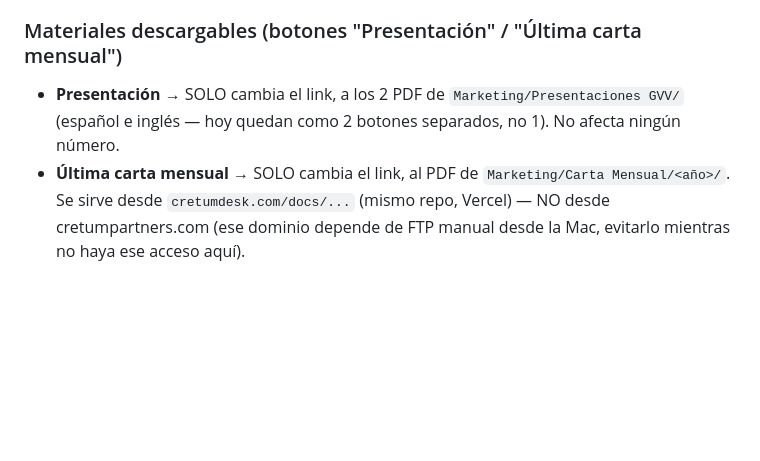
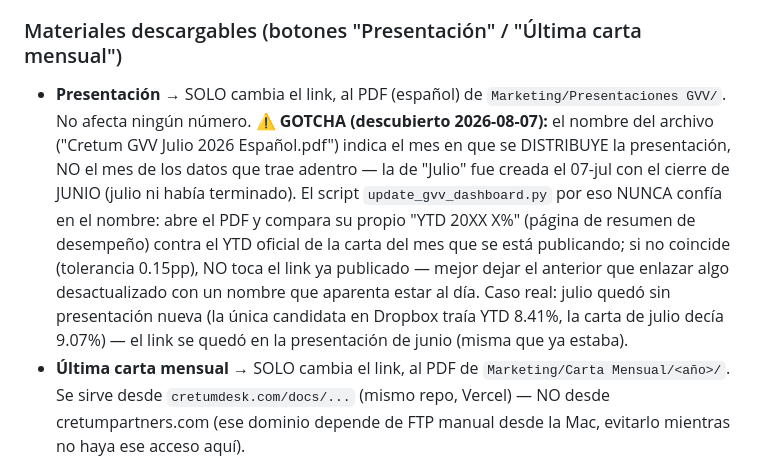
Before and after one commit to ANGEL-0G/Cretum_Dashboard, a Markdown page: docs/gvv_dashboard_data_sources.md, the part around the change. Drawn GitHub-style; blank space fills up the shorter version.

Commit message:
Docs: gotcha de la presentacion GVV (nombre = mes de distribucion, no de datos)
Co-Authored-By: Claude Sonnet 5 <noreply@anthropic.com>

```diff
--- a/docs/gvv_dashboard_data_sources.md
+++ b/docs/gvv_dashboard_data_sources.md
@@ -85,8 +85,17 @@ mes reportado (julio = índice 6, 0-based), nunca el mes calendario en que se co
   sección si cambió, igual que se hizo hoy (se dejó intacta a propósito, no es un olvido).
 
 ### Materiales descargables (botones "Presentación" / "Última carta mensual")
-- **Presentación** → SOLO cambia el link, a los 2 PDF de `Marketing/Presentaciones GVV/`
-  (español e inglés — hoy quedan como 2 botones separados, no 1). No afecta ningún número.
+- **Presentación** → SOLO cambia el link, al PDF (español) de `Marketing/Presentaciones GVV/`.
+  No afecta ningún número. **⚠ GOTCHA (descubierto 2026-08-07):** el nombre del archivo
+  ("Cretum GVV Julio 2026 Español.pdf") indica el mes en que se DISTRIBUYE la presentación,
+  NO el mes de los datos que trae adentro — la de "Julio" fue creada el 07-jul con el cierre
+  de JUNIO (julio ni había terminado). El script `update_gvv_dashboard.py` por eso NUNCA
+  confía en el nombre: abre el PDF y compara su propio "YTD 20XX X%" (página de resumen de
+  desempeño) contra el YTD oficial de la carta del mes que se está publicando; si no coincide
+  (tolerancia 0.15pp), NO toca el link ya publicado — mejor dejar el anterior que enlazar algo
+  desactualizado con un nombre que aparenta estar al día. Caso real: julio quedó sin
+  presentación nueva (la única candidata en Dropbox traía YTD 8.41%, la carta de julio decía
+  9.07%) — el link se quedó en la presentación de junio (misma que ya estaba).
 - **Última carta mensual** → SOLO cambia el link, al PDF de `Marketing/Carta Mensual/<año>/`.
   Se sirve desde `cretumdesk.com/docs/...` (mismo repo, Vercel) — NO desde cretumpartners.com
   (ese dominio depende de FTP manual desde la Mac, evitarlo mientras no haya ese acceso aquí).
```
